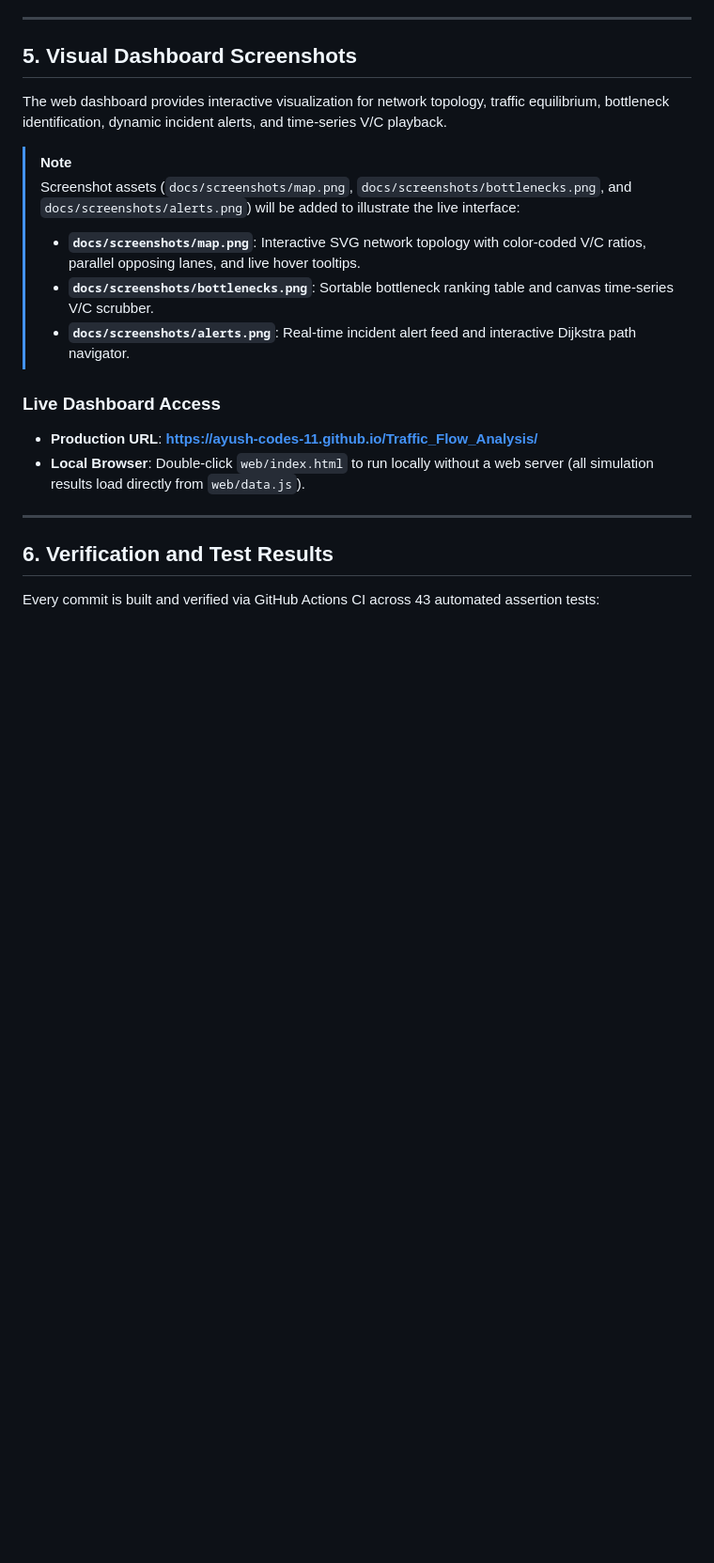
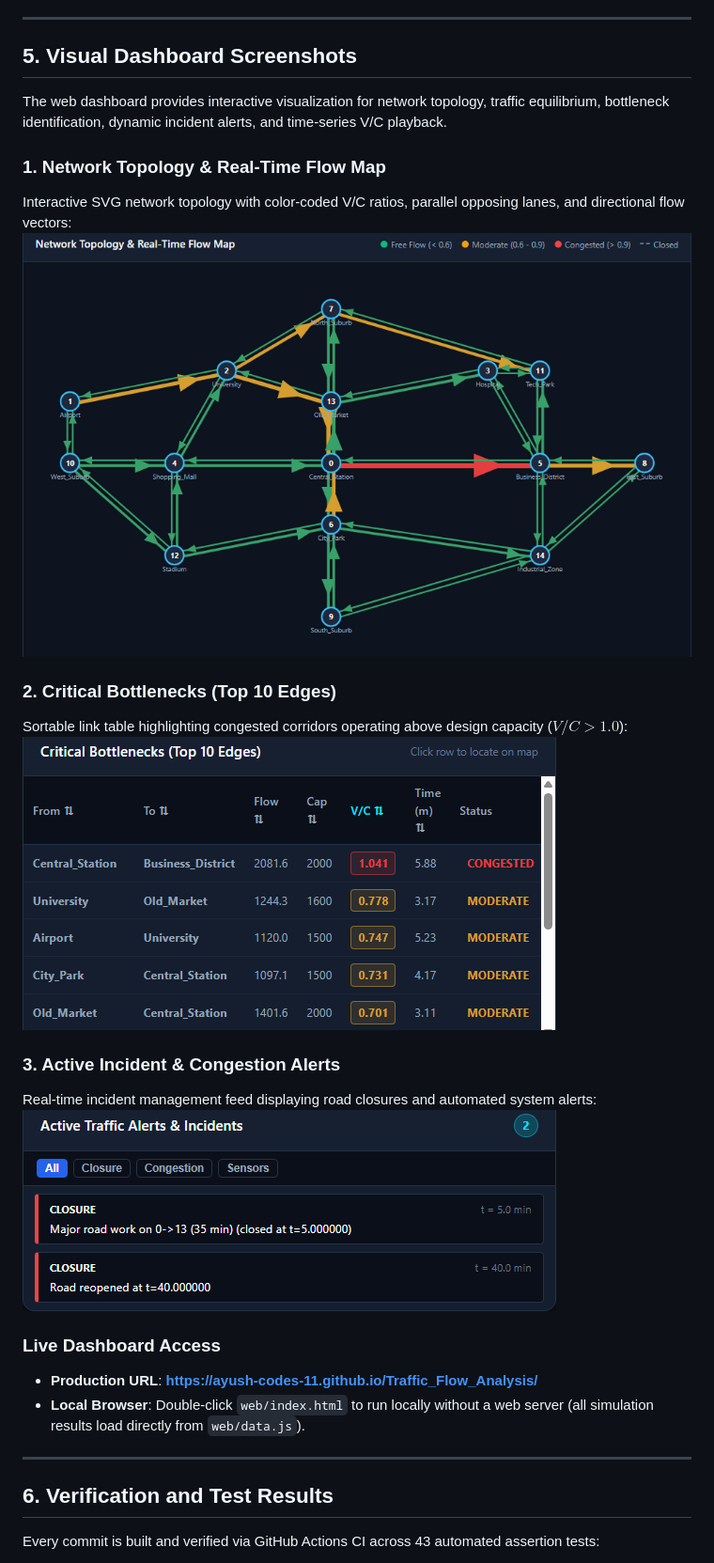
Before and after one commit to Ayush-Codes-11/Traffic_Flow_Analysis, a Markdown page: README.md, the part around the change. Shown at 94% size. Rendered like a GitHub page; pictures changed too: docs/screenshots/alerts.png (added), docs/screenshots/bottlenecks.png (added), docs/screenshots/map.png (added); blank space fills up the shorter version.

Commit message:
docs: capture and embed live dashboard screenshots for map, bottlenecks, and alerts

```diff
--- a/README.md
+++ b/README.md
@@ -134,11 +134,17 @@ Because the C++ engine generates `web/data.js` containing `window.TRAFFIC_DATA =
 
 The web dashboard provides interactive visualization for network topology, traffic equilibrium, bottleneck identification, dynamic incident alerts, and time-series V/C playback.
 
-> [!NOTE]
-> Screenshot assets (`docs/screenshots/map.png`, `docs/screenshots/bottlenecks.png`, and `docs/screenshots/alerts.png`) will be added to illustrate the live interface:
-> - **`docs/screenshots/map.png`**: Interactive SVG network topology with color-coded V/C ratios, parallel opposing lanes, and live hover tooltips.
-> - **`docs/screenshots/bottlenecks.png`**: Sortable bottleneck ranking table and canvas time-series V/C scrubber.
-> - **`docs/screenshots/alerts.png`**: Real-time incident alert feed and interactive Dijkstra path navigator.
+### 1. Network Topology & Real-Time Flow Map
+Interactive SVG network topology with color-coded V/C ratios, parallel opposing lanes, and directional flow vectors:
+![Network Topology Map](docs/screenshots/map.png)
+
+### 2. Critical Bottlenecks (Top 10 Edges)
+Sortable link table highlighting congested corridors operating above design capacity ($V/C > 1.0$):
+![Critical Bottlenecks](docs/screenshots/bottlenecks.png)
+
+### 3. Active Incident & Congestion Alerts
+Real-time incident management feed displaying road closures and automated system alerts:
+![Active Traffic Alerts](docs/screenshots/alerts.png)
 
 ### Live Dashboard Access
 - **Production URL**: **[https://ayush-codes-11.github.io/Traffic_Flow_Analysis/](https://ayush-codes-11.github.io/Traffic_Flow_Analysis/)**
```
